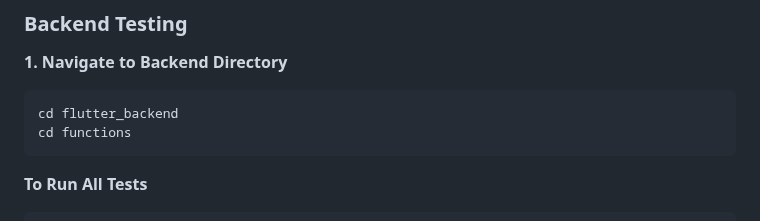
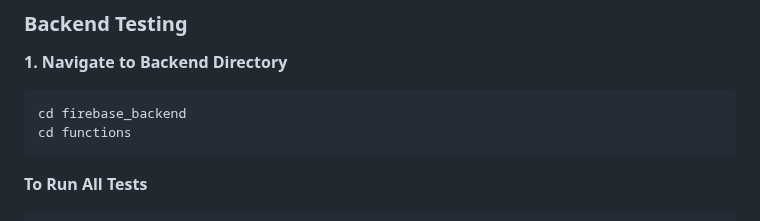
Before and after one commit to yonasnat/tapin-uw, a Markdown page: Developer_Guide.md, the part around the change. Drawn GitHub-style.

````diff
--- a/Developer_Guide.md
+++ b/Developer_Guide.md
@@ -75,7 +75,7 @@ Example: flutter test test/widget_test.dart
 ### Backend Testing
 **1. Navigate to Backend Directory**
 ```bash
-cd flutter_backend
+cd firebase_backend
 cd functions
 ```
 **To Run All Tests**
````
